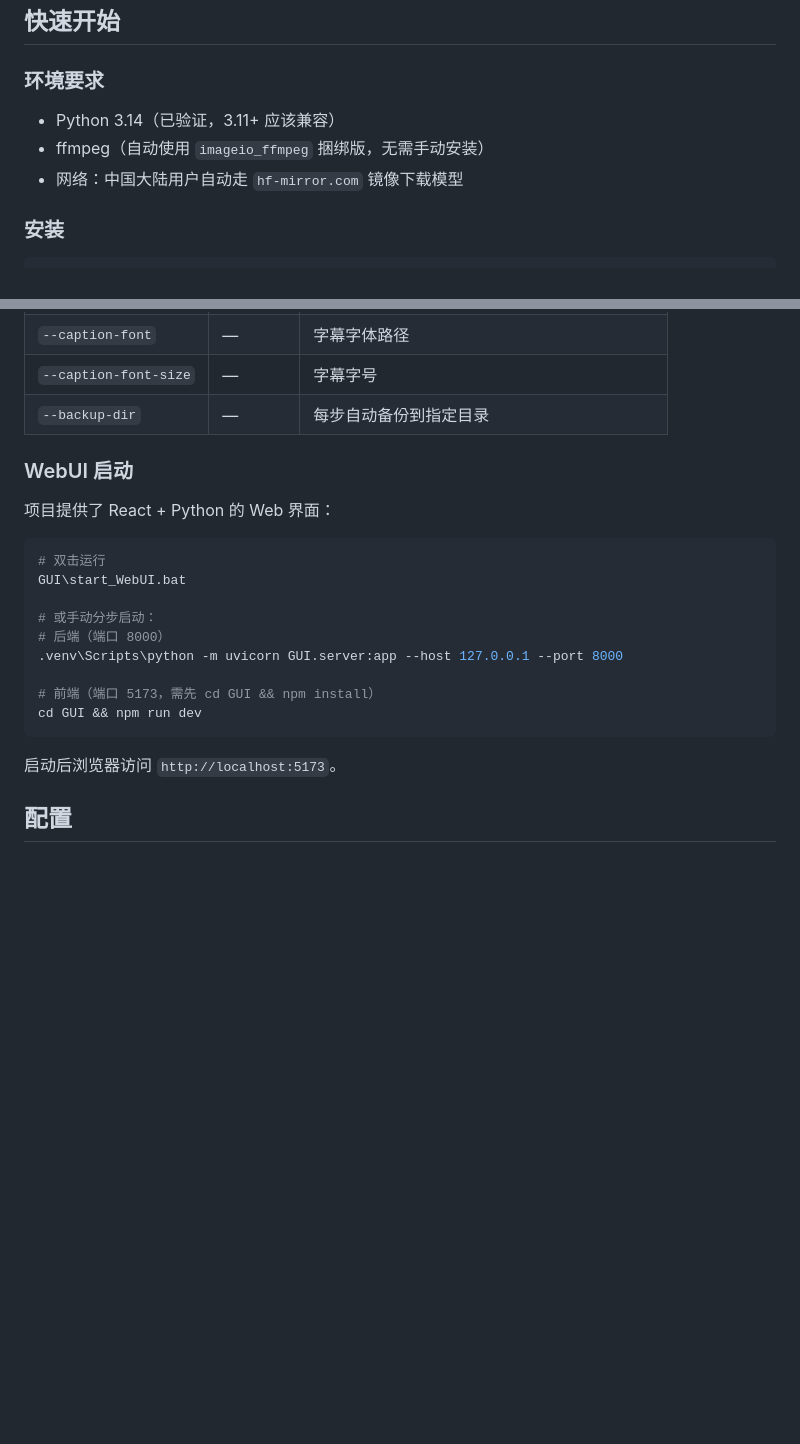
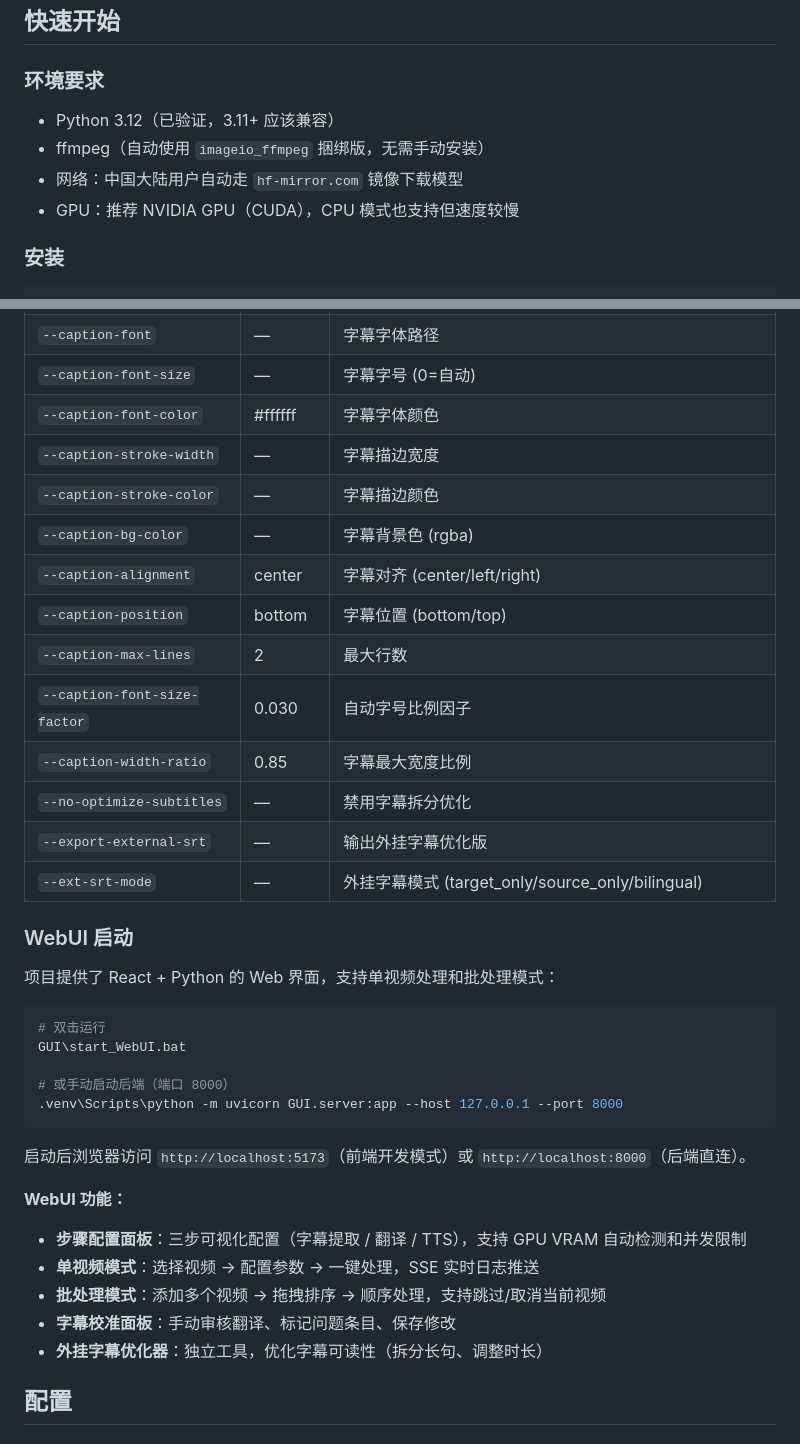
Before and after one commit to Friend-Xu/Translate-video-WebUI, a Markdown page: README.md, 2 parts joined by grey strips. Rendered like a GitHub page; blank space fills up the shorter version.

Commit message:
docs: update README with GPU defaults, ONNX VAD, new CLI flags, and WebUI features
Co-Authored-By: Claude Opus 4.7 (1M context) <noreply@anthropic.com>

````diff
--- a/README.md
+++ b/README.md
@@ -6,9 +6,10 @@
 
 ### 环境要求
 
-- Python 3.14（已验证，3.11+ 应该兼容）
+- Python 3.12（已验证，3.11+ 应该兼容）
 - ffmpeg（自动使用 `imageio_ffmpeg` 捆绑版，无需手动安装）
 - 网络：中国大陆用户自动走 `hf-mirror.com` 镜像下载模型
+- GPU：推荐 NVIDIA GPU（CUDA），CPU 模式也支持但速度较慢
 
 ### 安装
 
@@ -63,24 +85,38 @@ pip install -r requirements.txt
 | `--caption-font` | — | 字幕字体路径 |
-| `--caption-font-size` | — | 字幕字号 |
-| `--backup-dir` | — | 每步自动备份到指定目录 |
+| `--caption-font-size` | — | 字幕字号 (0=自动) |
+| `--caption-font-color` | #ffffff | 字幕字体颜色 |
+| `--caption-stroke-width` | — | 字幕描边宽度 |
+| `--caption-stroke-color` | — | 字幕描边颜色 |
+| `--caption-bg-color` | — | 字幕背景色 (rgba) |
+| `--caption-alignment` | center | 字幕对齐 (center/left/right) |
+| `--caption-position` | bottom | 字幕位置 (bottom/top) |
+| `--caption-max-lines` | 2 | 最大行数 |
+| `--caption-font-size-factor` | 0.030 | 自动字号比例因子 |
+| `--caption-width-ratio` | 0.85 | 字幕最大宽度比例 |
+| `--no-optimize-subtitles` | — | 禁用字幕拆分优化 |
+| `--export-external-srt` | — | 输出外挂字幕优化版 |
+| `--ext-srt-mode` | — | 外挂字幕模式 (target_only/source_only/bilingual) |
 
 ### WebUI 启动
 
-项目提供了 React + Python 的 Web 界面：
+项目提供了 React + Python 的 Web 界面，支持单视频处理和批处理模式：
 
 ```bash
 # 双击运行
 GUI\start_WebUI.bat
 
-# 或手动分步启动：
-# 后端（端口 8000）
+# 或手动启动后端（端口 8000）
 .venv\Scripts\python -m uvicorn GUI.server:app --host 127.0.0.1 --port 8000
-
-# 前端（端口 5173，需先 cd GUI && npm install）
-cd GUI && npm run dev
 ```
 
-启动后浏览器访问 `http://localhost:5173`。
+启动后浏览器访问 `http://localhost:5173`（前端开发模式）或 `http://localhost:8000`（后端直连）。
+
+**WebUI 功能：**
+- **步骤配置面板**：三步可视化配置（字幕提取 / 翻译 / TTS），支持 GPU VRAM 自动检测和并发限制
+- **单视频模式**：选择视频 → 配置参数 → 一键处理，SSE 实时日志推送
+- **批处理模式**：添加多个视频 → 拖拽排序 → 顺序处理，支持跳过/取消当前视频
+- **字幕校准面板**：手动审核翻译、标记问题条目、保存修改
+- **外挂字幕优化器**：独立工具，优化字幕可读性（拆分长句、调整时长）
 
 ## 配置
 
````
Also changed, not shown: other parts of README.md (+40 -10 lines).
